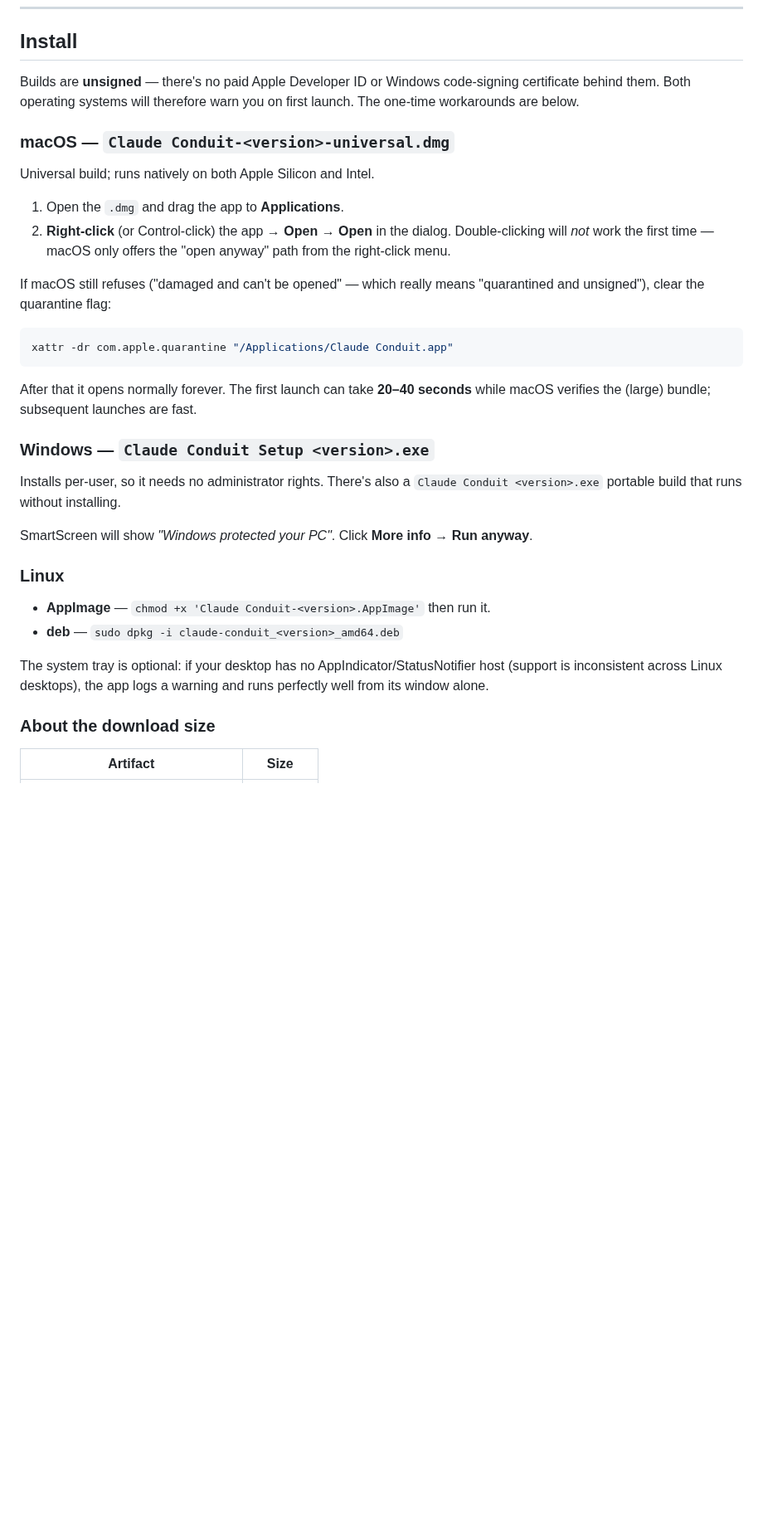
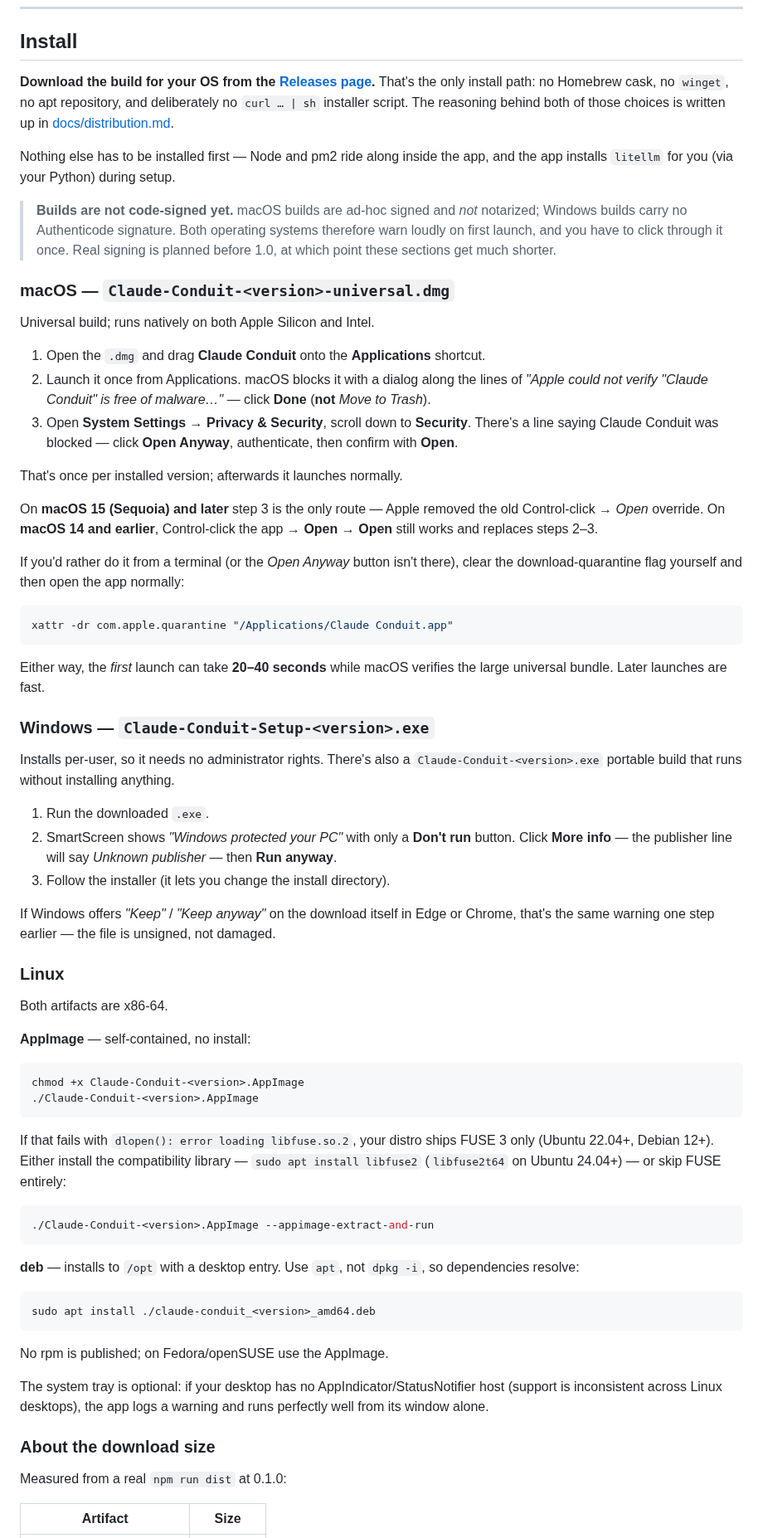
Before and after one commit to evolvconsulting/claude-conduit-app, a Markdown page: README.md, the part around one of its changes. Shown at 83% size. GitHub-like rendering; blank space fills up the shorter version.

````diff
--- a/README.md
+++ b/README.md
@@ -51,41 +51,89 @@ contained malware. If you already have one of them, upgrade before continuing.
 
 ## Install
 
-Builds are **unsigned** — there's no paid Apple Developer ID or Windows code-signing
-certificate behind them. Both operating systems will therefore warn you on first launch.
-The one-time workarounds are below.
+**Download the build for your OS from the
+[Releases page](https://github.com/evolvconsulting/claude-conduit/releases/latest).**
+That's the only install path: no Homebrew cask, no `winget`, no apt repository, and
+deliberately no `curl … | sh` installer script. The reasoning behind both of those
+choices is written up in [docs/distribution.md](docs/distribution.md).
 
-### macOS — `Claude Conduit-<version>-universal.dmg`
+Nothing else has to be installed first — Node and pm2 ride along inside the app, and the
+app installs `litellm` for you (via your Python) during setup.
+
+> **Builds are not code-signed yet.** macOS builds are ad-hoc signed and *not* notarized;
+> Windows builds carry no Authenticode signature. Both operating systems therefore warn
+> loudly on first launch, and you have to click through it once. Real signing is planned
+> before 1.0, at which point these sections get much shorter.
+
+### macOS — `Claude-Conduit-<version>-universal.dmg`
 
 Universal build; runs natively on both Apple Silicon and Intel.
 
-1. Open the `.dmg` and drag the app to **Applications**.
-2. **Right-click** (or Control-click) the app → **Open** → **Open** in the dialog.
-   Double-clicking will *not* work the first time — macOS only offers the "open anyway"
-   path from the right-click menu.
+1. Open the `.dmg` and drag **Claude Conduit** onto the **Applications** shortcut.
+2. Launch it once from Applications. macOS blocks it with a dialog along the lines of
+   *"Apple could not verify "Claude Conduit" is free of malware…"* — click **Done**
+   (**not** *Move to Trash*).
+3. Open **System Settings → Privacy & Security**, scroll down to **Security**. There's a
+   line saying Claude Conduit was blocked — click **Open Anyway**, authenticate, then
+   confirm with **Open**.
 
-If macOS still refuses ("damaged and can't be opened" — which really means "quarantined
-and unsigned"), clear the quarantine flag:
+That's once per installed version; afterwards it launches normally.
+
+On **macOS 15 (Sequoia) and later** step 3 is the only route — Apple removed the old
+Control-click → *Open* override. On **macOS 14 and earlier**, Control-click the app →
+**Open** → **Open** still works and replaces steps 2–3.
+
+If you'd rather do it from a terminal (or the *Open Anyway* button isn't there), clear the
+download-quarantine flag yourself and then open the app normally:
 
 ```sh
 xattr -dr com.apple.quarantine "/Applications/Claude Conduit.app"
 ```
 
-After that it opens normally forever. The first launch can take **20–40 seconds** while
-macOS verifies the (large) bundle; subsequent launches are fast.
+Either way, the *first* launch can take **20–40 seconds** while macOS verifies the large
+universal bundle. Later launches are fast.
 
-### Windows — `Claude Conduit Setup <version>.exe`
+### Windows — `Claude-Conduit-Setup-<version>.exe`
 
 Installs per-user, so it needs no administrator rights. There's also a
-`Claude Conduit <version>.exe` portable build that runs without installing.
+`Claude-Conduit-<version>.exe` portable build that runs without installing anything.
 
-SmartScreen will show *"Windows protected your PC"*. Click **More info** →
-**Run anyway**.
+1. Run the downloaded `.exe`.
+2. SmartScreen shows *"Windows protected your PC"* with only a **Don't run** button.
+   Click **More info** — the publisher line will say *Unknown publisher* — then
+   **Run anyway**.
+3. Follow the installer (it lets you change the install directory).
+
+If Windows offers *"Keep"* / *"Keep anyway"* on the download itself in Edge or Chrome,
+that's the same warning one step earlier — the file is unsigned, not damaged.
 
 ### Linux
 
-- **AppImage** — `chmod +x 'Claude Conduit-<version>.AppImage'` then run it.
-- **deb** — `sudo dpkg -i claude-conduit_<version>_amd64.deb`
+Both artifacts are x86-64.
+
+**AppImage** — self-contained, no install:
+
+```sh
+chmod +x Claude-Conduit-<version>.AppImage
+./Claude-Conduit-<version>.AppImage
+```
+
+If that fails with `dlopen(): error loading libfuse.so.2`, your distro ships FUSE 3 only
+(Ubuntu 22.04+, Debian 12+). Either install the compatibility library —
+`sudo apt install libfuse2` (`libfuse2t64` on Ubuntu 24.04+) — or skip FUSE entirely:
+
+```sh
+./Claude-Conduit-<version>.AppImage --appimage-extract-and-run
+```
+
+**deb** — installs to `/opt` with a desktop entry. Use `apt`, not `dpkg -i`, so
+dependencies resolve:
+
+```sh
+sudo apt install ./claude-conduit_<version>_amd64.deb
+```
+
+No rpm is published; on Fedora/openSUSE use the AppImage.
 
 The system tray is optional: if your desktop has no AppIndicator/StatusNotifier host
 (support is inconsistent across Linux desktops), the app logs a warning and runs
@@ -93,5 +141,7 @@ perfectly well from its window alone.
 
 ### About the download size
 
+Measured from a real `npm run dist` at 0.1.0:
+
 | Artifact | Size |
 |---|---|
````
Also changed, not shown: other parts of README.md (+17 -7 lines), docs/distribution.md (added, +192 -0 lines).
